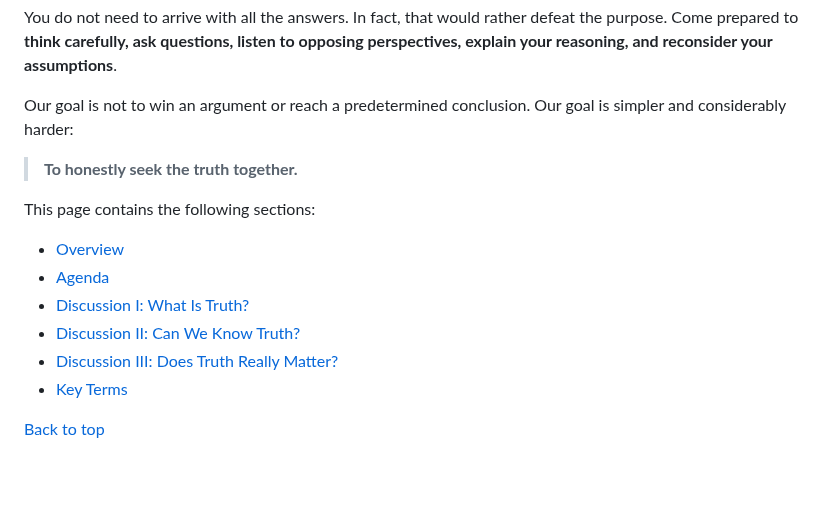
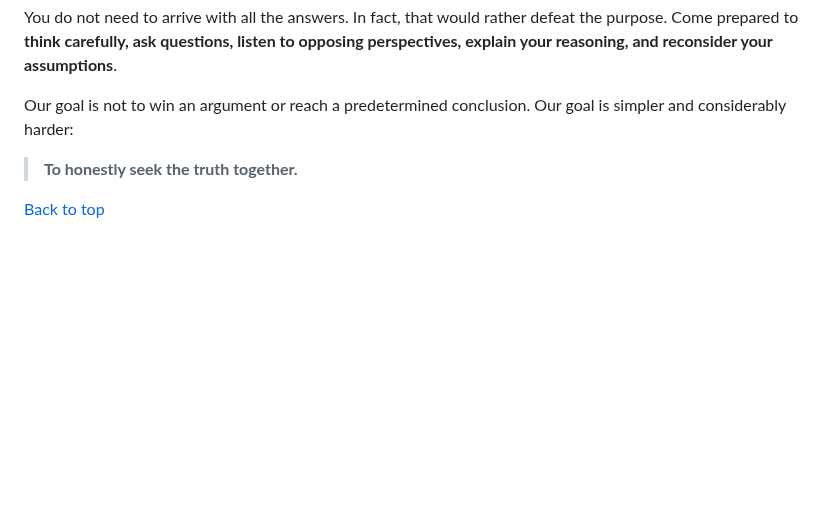
Before and after one commit to mattruma/truthseekers, a Markdown page: meeting-01-what-is-truth-participant.md, the part around the change. Rendered like a GitHub page; blank space fills up the shorter version.

Commit message:
Clean up sections in participant meeting notes
Removed sections from the meeting participant document.

```diff
--- a/meeting-01-what-is-truth-participant.md
+++ b/meeting-01-what-is-truth-participant.md
@@ -12,15 +12,6 @@ You do not need to arrive with all the answers. In fact, that would rather defea
 Our goal is not to win an argument or reach a predetermined conclusion. Our goal is simpler and considerably harder:
 
 > **To honestly seek the truth together.**
-
-This page contains the following sections:
-
-- [Overview](#overview)
-- [Agenda](#agenda)
-- [Discussion I: What Is Truth?](#discussion-i-what-is-truth)
-- [Discussion II: Can We Know Truth?](#discussion-ii-can-we-know-truth)
-- [Discussion III: Does Truth Really Matter?](#discussion-iii-does-truth-really-matter)
-- [Key Terms](#key-terms)
 
 [Back to top](#top)
 
```
